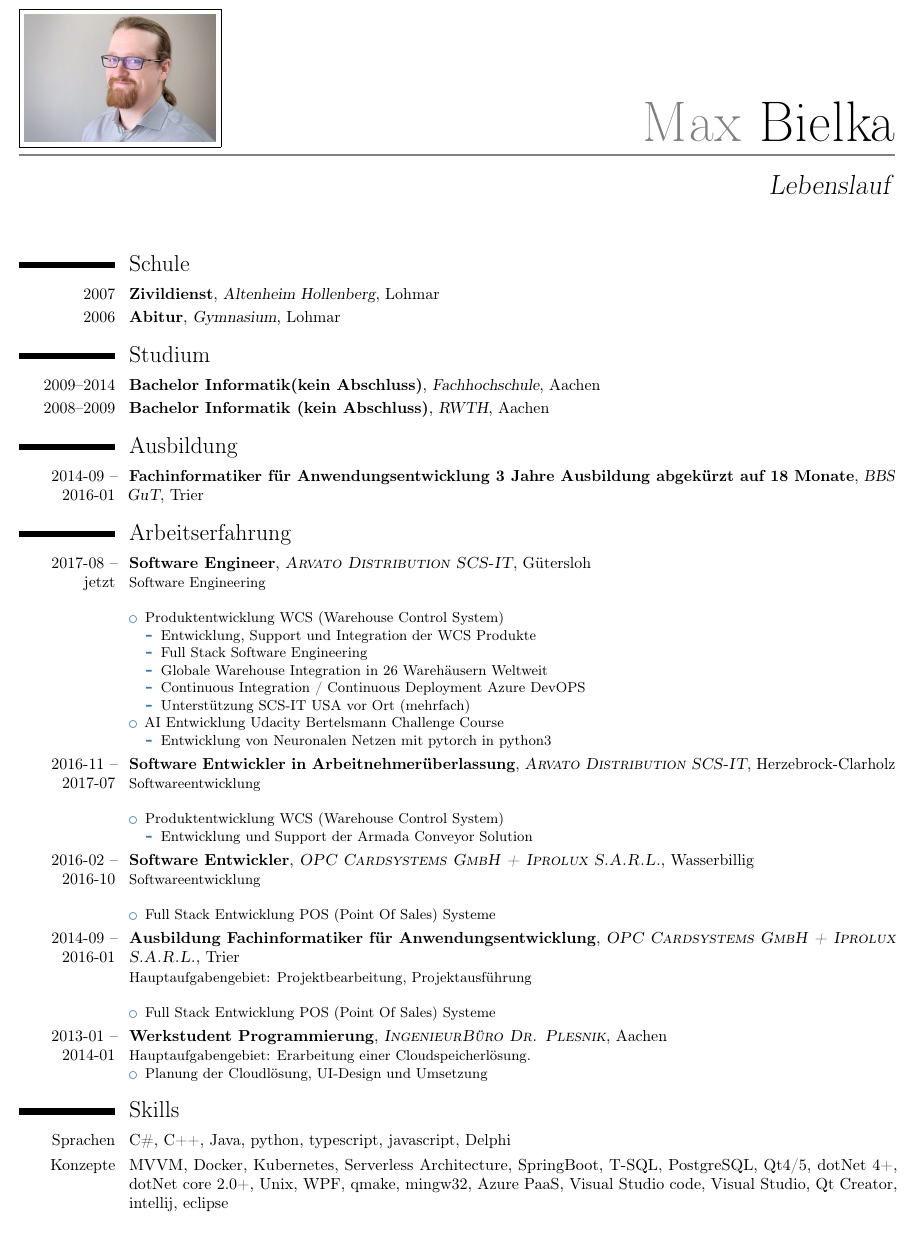
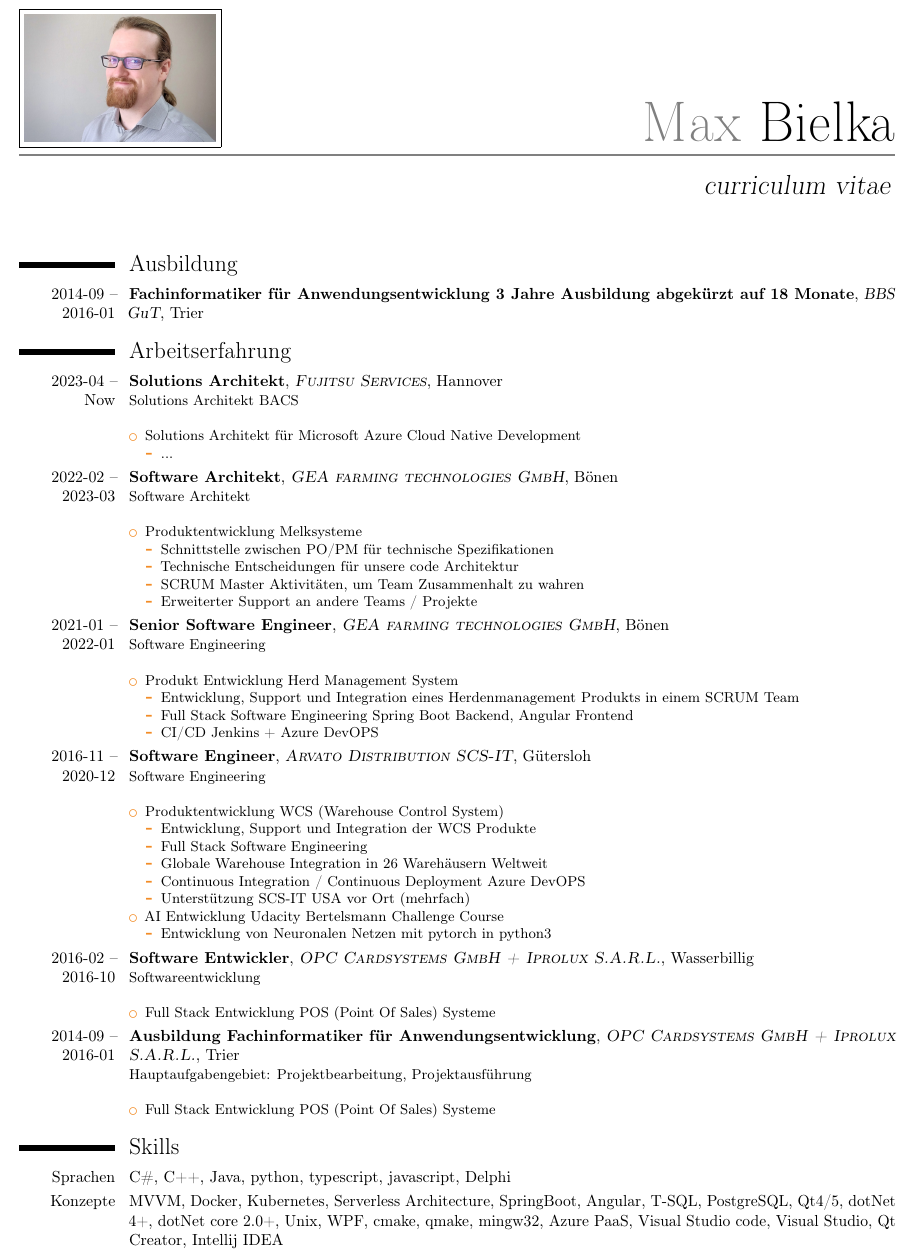
Before and after one commit to oxydonth/cv, a LaTeX CV (cv_ger.tex): part of page 1 of 2, cut so that both start at the same text, the shorter picture padded with empty space. Compiled offline with pdfLaTeX.

Commit message:
Update cv_ger.tex

```diff
--- a/cv_ger.tex
+++ b/cv_ger.tex
@@ -26,7 +26,7 @@
 \documentclass[10pt,a4paper,roman]{moderncv} % Font sizes: 10, 11, or 12; paper sizes: a4paper, letterpaper, a5paper, legalpaper, executivepaper or landscape; font families: sans or roman
 
 \moderncvstyle{casual} % CV theme - options include: 'casual' (default), 'classic', 'oldstyle' and 'banking'
-\moderncvcolor{blue} % CV color - options include: 'blue' (default), 'orange', 'green', 'red', 'purple', 'grey' and 'black'
+\moderncvcolor{orange} % CV color - options include: 'blue' (default), 'orange', 'green', 'red', 'purple', 'grey' and 'black'
 
 %\usepackage{lipsum} % Used for inserting dummy 'Lorem ipsum' text into the template
 
@@ -42,8 +42,8 @@
 \familyname{Bielka} % Your last name
 
 % All information in this block is optional, comment out any lines you don't need
-\title{Lebenslauf}
-\address{Bursariuskamp 8}{Marienfeld, 33428}
+\title{curriculum vitae}
+\address{Jägerstraße 30}{Gütersloh, 33330}
 \mobile{(+49) 176 21390547}
 \email{max.bielka@alumni.fh-aachen.de}
 %\homepage{staff.org.edu/~jsmith}{staff.org.edu/$\sim$jsmith} % The first argument is the url for the clickable link, the second argument is the url displayed in the template - this allows special characters to be displayed such as the tilde in this example
@@ -59,15 +59,15 @@
 % EDUCATION SECTION
 %----------------------------------------------------------------------------------------
 
-\section{Schule}
+%\section{Schule}
 
-\cventry{2007}{Zivildienst}{Altenheim Hollenberg}{Lohmar}{}{}
-\cventry{2006}{Abitur}{Gymnasium}{Lohmar}{}{}
+%\cventry{2007}{Zivildienst}{Altenheim Hollenberg}{Lohmar}{}{}
+%\cventry{2006}{Abitur}{Gymnasium}{Lohmar}{}{}
 
-\section{Studium}
+%\section{Studium}
 
-\cventry{2009--2014}{Bachelor Informatik(kein Abschluss)}{Fachhochschule}{Aachen}{}{}
-\cventry{2008--2009}{Bachelor Informatik (kein Abschluss)}{RWTH}{Aachen}{}{}
+%\cventry{2009--2014}{Bachelor Informatik(kein Abschluss)}{Fachhochschule}{Aachen}{}{}
+%\cventry{2008--2009}{Bachelor Informatik (kein Abschluss)}{RWTH}{Aachen}{}{}
 
 \section{Ausbildung}
 
@@ -80,7 +80,40 @@
 \section{Arbeitserfahrung}
 
 %------------------------------------------------
-\cventry{2017-08 -- jetzt}{Software Engineer}{\textsc{Arvato Distribution SCS-IT}}{Gütersloh}{}{Software Engineering
+
+\cventry{2023-04 -- Now}{Solutions Architekt}{\textsc{Fujitsu Services}}{Hannover}{}{Solutions Architekt BACS
+\newline
+\begin{itemize}
+\item Solutions Architekt für Microsoft Azure Cloud Native Development
+\begin{itemize}
+\item ...
+\end{itemize}
+\end{itemize}}
+
+\cventry{2022-02 -- 2023-03}{Software Architekt}{\textsc{GEA farming technologies GmbH}}{Bönen}{}{Software Architekt
+\newline
+\begin{itemize}
+\item Produktentwicklung Melksysteme
+\begin{itemize}
+\item Schnittstelle zwischen PO/PM für technische Spezifikationen
+\item Technische Entscheidungen für unsere code Architektur
+\item SCRUM Master Aktivitäten, um Team Zusammenhalt zu wahren
+\item Erweiterter Support an andere Teams / Projekte
+\end{itemize}
+\end{itemize}}
+
+\cventry{2021-01 -- 2022-01}{Senior Software Engineer}{\textsc{GEA farming technologies GmbH}}{Bönen}{}{Software Engineering
+\newline
+\begin{itemize}
+\item Produkt Entwicklung Herd Management System
+\begin{itemize}
+\item Entwicklung, Support und Integration eines Herdenmanagement Produkts in einem SCRUM Team
+\item Full Stack Software Engineering Spring Boot Backend, Angular Frontend
+\item CI/CD Jenkins + Azure DevOPS
+\end{itemize}
+\end{itemize}}
+
+\cventry{2016-11 -- 2020-12}{Software Engineer}{\textsc{Arvato Distribution SCS-IT}}{Gütersloh}{}{Software Engineering
 \newline
 \begin{itemize}
 \item Produktentwicklung WCS (Warehouse Control System)
@@ -99,15 +132,6 @@
 \end{itemize}
 \end{itemize}}
 
-\cventry{2016-11 -- 2017-07}{Software Entwickler in Arbeitnehmerüberlassung}{\textsc{Arvato Distribution SCS-IT}}{Herzebrock-Clarholz}{}{Softwareentwicklung
-\newline{}
-\begin{itemize}
-\item Produktentwicklung WCS (Warehouse Control System)
-\begin{itemize}
-\item Entwicklung und Support der Armada Conveyor Solution
-\end{itemize}
-\end{itemize}}
-
 \cventry{2016-02 -- 2016-10}{Software Entwickler}{\textsc{OPC Cardsystems GmbH + Iprolux S.A.R.L.}}{Wasserbillig}{}{Softwareentwicklung
 \newline{}
 \begin{itemize}
@@ -118,11 +142,6 @@
 \newline{}
 \begin{itemize}
 \item Full Stack Entwicklung POS (Point Of Sales) Systeme
-\end{itemize}}
-
-\cventry{2013-01 -- 2014-01}{Werkstudent Programmierung}{\textsc{IngenieurBüro Dr. Plesnik}}{Aachen}{}{Hauptaufgabengebiet: Erarbeitung einer Cloudspeicherlösung.
-\begin{itemize}
-\item Planung der Cloudlösung, UI-Design und Umsetzung
 \end{itemize}}
 
 %------------------------------------------------
@@ -137,7 +156,7 @@
 \section{Skills}
 
 \cvitem{Sprachen}{C\#, C++, Java, python, typescript, javascript, Delphi}
-\cvitem{Konzepte}{MVVM, Docker, Kubernetes, Serverless Architecture, SpringBoot, T-SQL, PostgreSQL, Qt4/5, dotNet 4+, dotNet core 2.0+, Unix, WPF, qmake, mingw32, Azure PaaS, Visual Studio code, Visual Studio, Qt Creator, intellij, eclipse}
+\cvitem{Konzepte}{MVVM, Docker, Kubernetes, Serverless Architecture, SpringBoot, Angular, T-SQL, PostgreSQL, Qt4/5, dotNet 4+, dotNet core 2.0+, Unix, WPF, cmake, qmake, mingw32, Azure PaaS, Visual Studio code, Visual Studio, Qt Creator, Intellij IDEA}
 
 \clearpage
 
```
